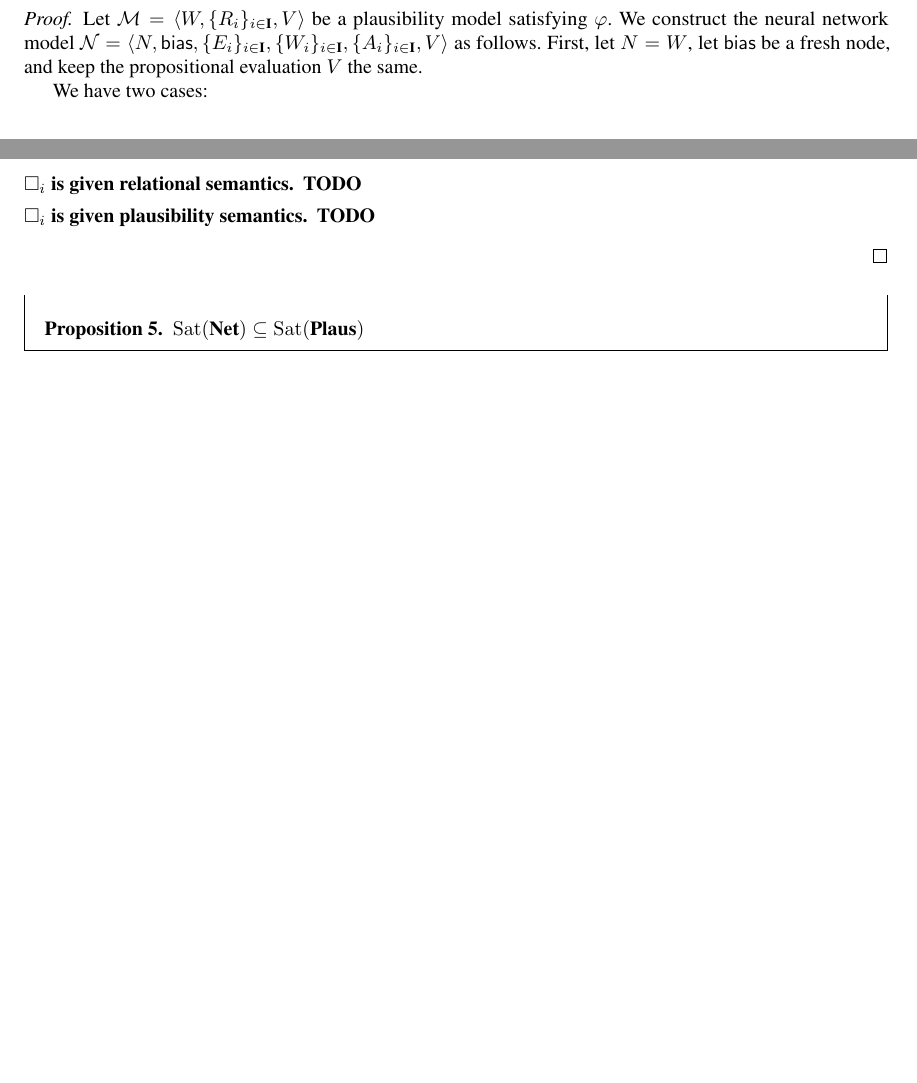
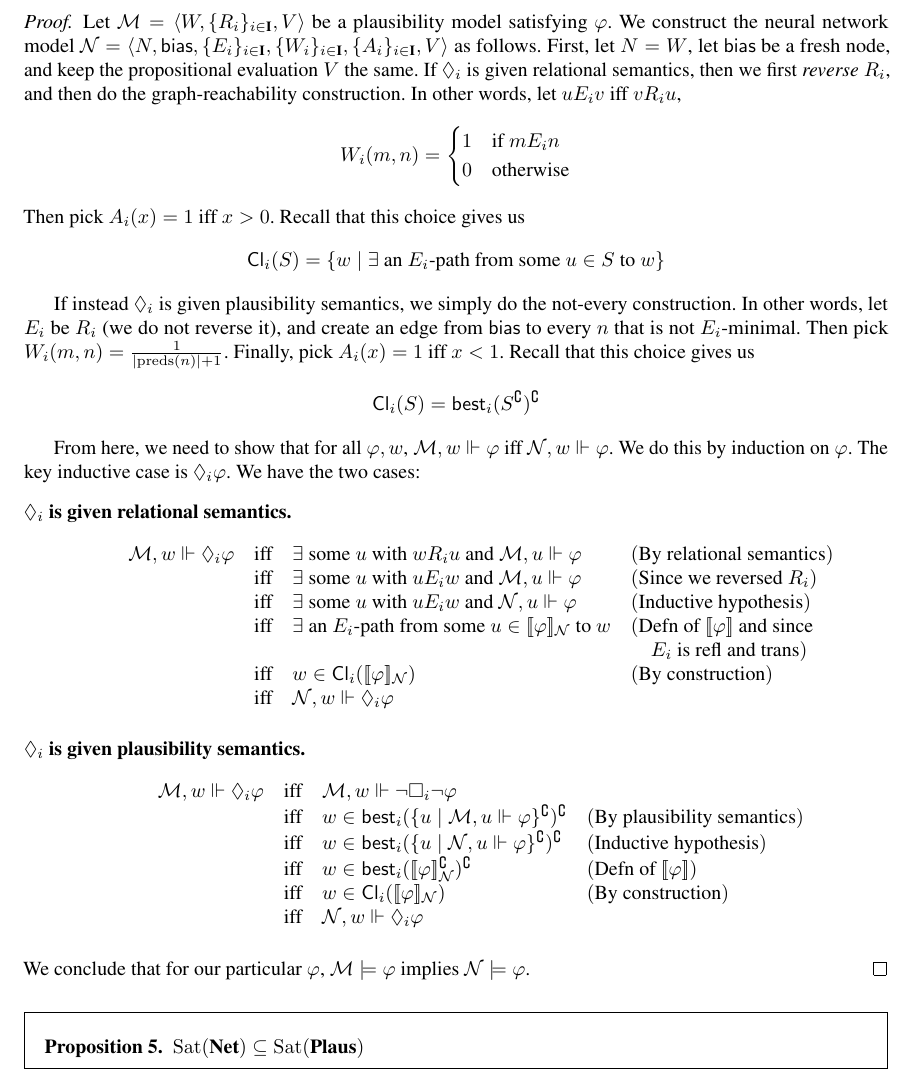
Before and after one commit to ais-climber/research-notebook, a LaTeX document (5-20-24-expressive-power-of-network-models.tex): two parts of pages 7 and 8 of 10 before the commit and part of page 8 of 11 after it, the two joined at a grey line, cut so that both start at the same text, the shorter picture padded with empty space. Compiled offline with pdfLaTeX.

Commit message:
lil writing on the beach

```diff
--- a/5-20-24-expressive-power-of-network-models.tex
+++ b/5-20-24-expressive-power-of-network-models.tex
@@ -409,14 +426,52 @@ Let's move on to the neural network inclusions.  I claim that $\Satisfy{\NetMode
     $\Satisfy{\Plaus} \subseteq \Satisfy{\NetModels}$
 \end{proposition}
 \begin{proof}
-    Let $\Model = \langle W, \set{R_i}_{i \in \textbf{I}}, V \rangle$ be a plausibility model satisfying $\varphi$.  We construct the neural network model $\Net = \langle N, \bias, \set{E_i}_{i \in \textbf{I}}, \set{W_i}_{i \in \textbf{I}}, \set{A_i}_{i \in \textbf{I}}, V \rangle$ as follows.  First, let $N = W$, let $\bias$ be a fresh node, and keep the propositional evaluation $V$ the same.
+    Let $\Model = \langle W, \set{R_i}_{i \in \textbf{I}}, V \rangle$ be a plausibility model satisfying $\varphi$.  We construct the neural network model $\Net = \langle N, \bias, \set{E_i}_{i \in \textbf{I}}, \set{W_i}_{i \in \textbf{I}}, \set{A_i}_{i \in \textbf{I}}, V \rangle$ as follows.  First, let $N = W$, let $\bias$ be a fresh node, and keep the propositional evaluation $V$ the same.  If $\Diamond_i$ is given relational semantics, then we first \emph{reverse} $R_i$, and then do the graph-reachability construction.  In other words, let $u{E_i}v$ iff $v{R_i}u$,
+    \[
+        W_i(m, n) =
+        \begin{cases}
+            1 & \mbox{if } m{E_i}n \\
+            0 & \mbox{otherwise}
+        \end{cases}
+    \]
+    Then pick $A_i(x) = 1$ iff $x > 0$.  Recall that this choice gives us
+    \[
+        \Closure_i(S) = \set{w \mid \exists \mbox{ an } E_i\mbox{-path from some } u \in S \mbox{ to } w}
+    \]
 
-    We have two cases:
+    If instead $\Diamond_i$ is given plausibility semantics, we simply do the not-every construction.  In other words, let $E_i$ be $R_i$ (we do not reverse it), and create an edge from $\bias$ to every $n$ that is not $E_i$-minimal.  Then pick $W_i(m, n) = \frac{1}{|\preds{n}|+1}$.  Finally, pick $A_i(x) = 1$ iff $x < 1$.  Recall that this choice gives us
+    \[
+        \Closure_i(S) = \best_i(S^\complement)^\complement
+    \]
+
+    From here, we need to show that for all $\varphi, w$, $\Model, w \Vdash \varphi$ iff $\Net, w \Vdash \varphi$.  We do this by induction on $\varphi$.  The key inductive case is $\Diamond_i \varphi$.  We have the two cases:
     \begin{description}
-        \item[$\Box_i$ is given relational semantics.] \textbf{TODO}
+        \item[$\Diamond_i$ is given relational semantics.]
+        \[
+        \begin{array}{lcll}
+            \Model, w \Vdash \Diamond_i \varphi & \mbox{iff} & \exists \mbox{ some } u \mbox{ with } w{R_i}u \mbox{ and } \Model, u \Vdash \varphi & (\mbox{By relational semantics}) \\
+            & \mbox{iff} & \exists \mbox{ some } u \mbox{ with } u{E_i}w \mbox{ and } \Model, u \Vdash \varphi & (\mbox{Since we reversed } R_i) \\
+            & \mbox{iff} & \exists \mbox{ some } u \mbox{ with } u{E_i}w \mbox{ and } \Net, u \Vdash \varphi & (\mbox{Inductive hypothesis}) \\
+            & \mbox{iff} & \exists \mbox{ an } E_i\mbox{-path from some } u \in \semantics{\varphi}_\Net \mbox{ to } w & (\mbox{Defn of } \semantics{\varphi} \mbox{ and since } \\
+            & & & \quad E_i \mbox{ is refl and trans}) \\
+            & \mbox{iff} & w \in \Closure_i(\semantics{\varphi}_\Net) & (\mbox{By construction}) \\
+            & \mbox{iff} & \Net, w \Vdash \Diamond_i \varphi &
+        \end{array}
+        \]
 
-        \item[$\Box_i$ is given plausibility semantics.] \textbf{TODO}
+        \item[$\Diamond_i$ is given plausibility semantics.]
+        \[
+        \begin{array}{lcll}
+            \Model, w \Vdash \Diamond_i \varphi & \mbox{iff} & \Model, w \Vdash \neg \Box_i \neg  \varphi & \\
+            & \mbox{iff} & w \in \best_i(\set{u \mid \Model, u \Vdash \varphi}^\complement)^\complement & (\mbox{By plausibility semantics}) \\
+            & \mbox{iff} & w \in \best_i(\set{u \mid \Net, u \Vdash \varphi}^\complement)^\complement & (\mbox{Inductive hypothesis})\\
+            & \mbox{iff} & w \in \best_i(\semantics{\varphi}_\Net^\complement)^\complement & (\mbox{Defn of } \semantics{\varphi}) \\
+            & \mbox{iff} & w \in \Closure_i(\semantics{\varphi}_\Net) & (\mbox{By construction}) \\
+            & \mbox{iff} & \Net, w \Vdash \Diamond_i \varphi &
+        \end{array}
+        \]
     \end{description}
+    We conclude that for our particular $\varphi$, $\Model \models \varphi$ implies $\Net \models \varphi$.
 \end{proof}
 
 \begin{proposition}
```
Also changed, not shown: 5-20-24-expressive-power-of-network-models.tex (117 more changed lines). Lines whose indentation alone changed are shown as unchanged.
